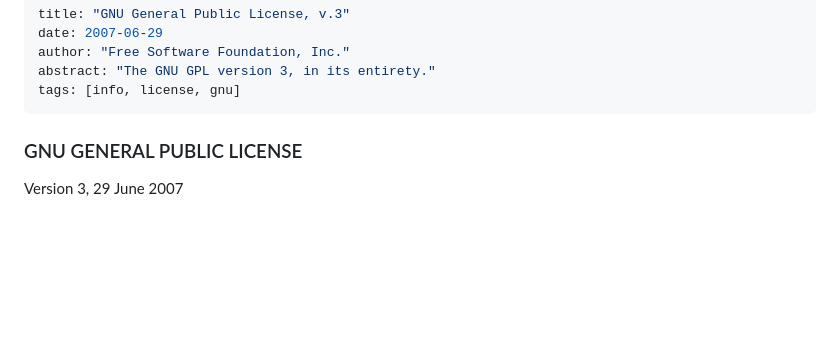
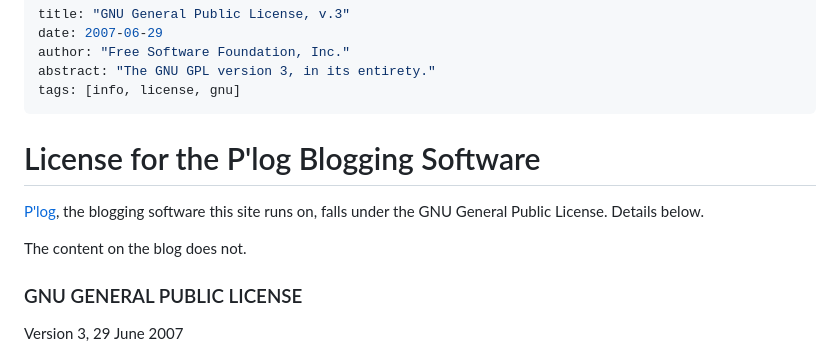
Before and after one commit to oblivia-simplex/feral_machines, a Markdown page: info/license.md, the part around the change. Rendered like a GitHub page; blank space fills up the shorter version.

Commit message:
license clarification

```diff
--- a/info/license.md
+++ b/info/license.md
@@ -5,6 +5,12 @@ author: "Free Software Foundation, Inc."
 abstract: "The GNU GPL version 3, in its entirety."
 tags: [info, license, gnu]
 ---
+
+# License for the P'log Blogging Software
+
+[P'log](https://github.com/oblivia-simplex/plog), the blogging software this site runs on, falls under the GNU General Public License. Details below.
+
+The content on the blog does not.
 
 ### GNU GENERAL PUBLIC LICENSE
 
```
